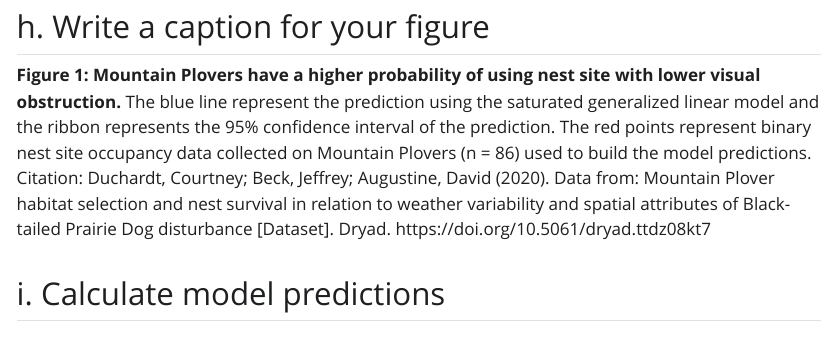
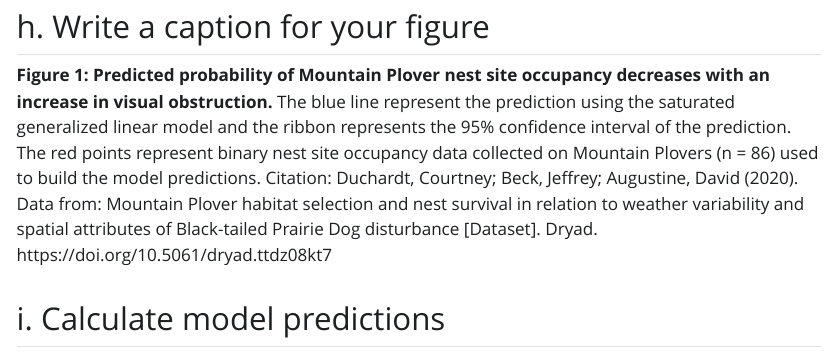
Before and after one commit to spardehpoosh/ENVS-193DS_winter-2026_final, a Quarto document (Code/ENVS193DS_final.qmd): the page in a window 1100 px wide, from 8900 px down. The pictures show the output file Code/ENVS193DS_final.html that the author committed with the source, opened offline; Quarto's library style sheets are replaced by a plain one without menus; long lines of code are wrapped.

Commit message:
renaming figure for plover data

```diff
--- a/Code/ENVS193DS_final.qmd
+++ b/Code/ENVS193DS_final.qmd
@@ -301,7 +301,7 @@ ggplot(mopl_clean, # starting will mopl_clean data set
 
 ## h. Write a caption for your figure
 
-**Figure 1: Mountain Plovers have a higher probability of using nest site with lower visual obstruction.** The blue line represent the prediction using the saturated generalized linear model and the ribbon represents the 95% confidence interval of the prediction. The red points represent binary nest site occupancy data collected on Mountain Plovers (n = 86) used to build the model predictions. Citation: Duchardt, Courtney; Beck, Jeffrey; Augustine, David (2020). Data from: Mountain Plover habitat selection and nest survival in relation to weather variability and spatial attributes of Black-tailed Prairie Dog disturbance [Dataset]. Dryad. https://doi.org/10.5061/dryad.ttdz08kt7
+**Figure 1: Predicted probability of Mountain Plover nest site occupancy decreases with an increase in visual obstruction.** The blue line represent the prediction using the saturated generalized linear model and the ribbon represents the 95% confidence interval of the prediction. The red points represent binary nest site occupancy data collected on Mountain Plovers (n = 86) used to build the model predictions. Citation: Duchardt, Courtney; Beck, Jeffrey; Augustine, David (2020). Data from: Mountain Plover habitat selection and nest survival in relation to weather variability and spatial attributes of Black-tailed Prairie Dog disturbance [Dataset]. Dryad. https://doi.org/10.5061/dryad.ttdz08kt7
 
 ## i. Calculate model predictions
 
```
Also changed, not shown: Code/ENVS193DS_final.html, Code/ENVS193DS_final_files/figure-html/boxplot-1.png.
